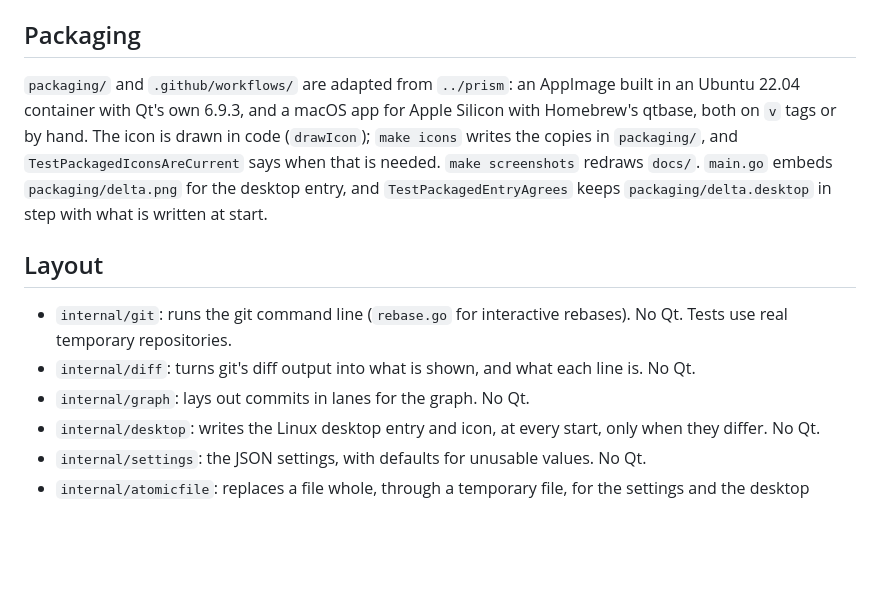
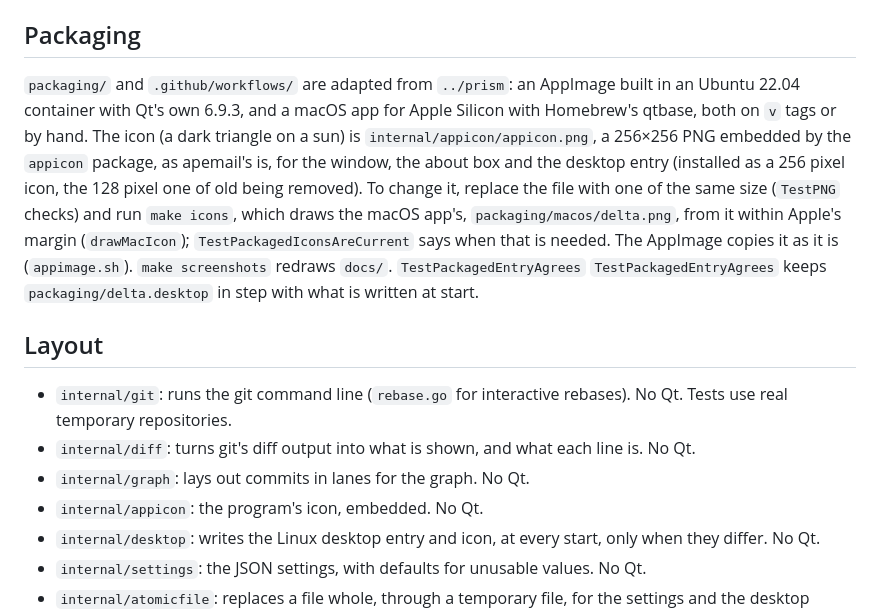
Before and after one commit to nomad-software/delta, a Markdown page: CLAUDE.md, the part around the change. Rendered like a GitHub page; blank space fills up the shorter version.

```diff
--- a/CLAUDE.md
+++ b/CLAUDE.md
@@ -14,13 +14,14 @@ A git GUI in Go with Qt 6 through the miqt bindings, modelled on `git gui`. `pla
 
 ## Packaging
 
-`packaging/` and `.github/workflows/` are adapted from `../prism`: an AppImage built in an Ubuntu 22.04 container with Qt's own 6.9.3, and a macOS app for Apple Silicon with Homebrew's qtbase, both on `v` tags or by hand. The icon is drawn in code (`drawIcon`); `make icons` writes the copies in `packaging/`, and `TestPackagedIconsAreCurrent` says when that is needed. `make screenshots` redraws `docs/`. `main.go` embeds `packaging/delta.png` for the desktop entry, and `TestPackagedEntryAgrees` keeps `packaging/delta.desktop` in step with what is written at start.
+`packaging/` and `.github/workflows/` are adapted from `../prism`: an AppImage built in an Ubuntu 22.04 container with Qt's own 6.9.3, and a macOS app for Apple Silicon with Homebrew's qtbase, both on `v` tags or by hand. The icon (a dark triangle on a sun) is `internal/appicon/appicon.png`, a 256×256 PNG embedded by the `appicon` package, as apemail's is, for the window, the about box and the desktop entry (installed as a 256 pixel icon, the 128 pixel one of old being removed). To change it, replace the file with one of the same size (`TestPNG` checks) and run `make icons`, which draws the macOS app's, `packaging/macos/delta.png`, from it within Apple's margin (`drawMacIcon`); `TestPackagedIconsAreCurrent` says when that is needed. The AppImage copies it as it is (`appimage.sh`). `make screenshots` redraws `docs/`. `TestPackagedEntryAgrees` `TestPackagedEntryAgrees` keeps `packaging/delta.desktop` in step with what is written at start.
 
 ## Layout
 
 * `internal/git`: runs the git command line (`rebase.go` for interactive rebases). No Qt. Tests use real temporary repositories.
 * `internal/diff`: turns git's diff output into what is shown, and what each line is. No Qt.
 * `internal/graph`: lays out commits in lanes for the graph. No Qt.
+* `internal/appicon`: the program's icon, embedded. No Qt.
 * `internal/desktop`: writes the Linux desktop entry and icon, at every start, only when they differ. No Qt.
 * `internal/settings`: the JSON settings, with defaults for unusable values. No Qt.
 * `internal/atomicfile`: replaces a file whole, through a temporary file, for the settings and the desktop entry. No Qt.
```
Also changed, not shown: README.md (+3 -3 lines), docs/history.png, packaging/delta.png (deleted), 10 other files.
